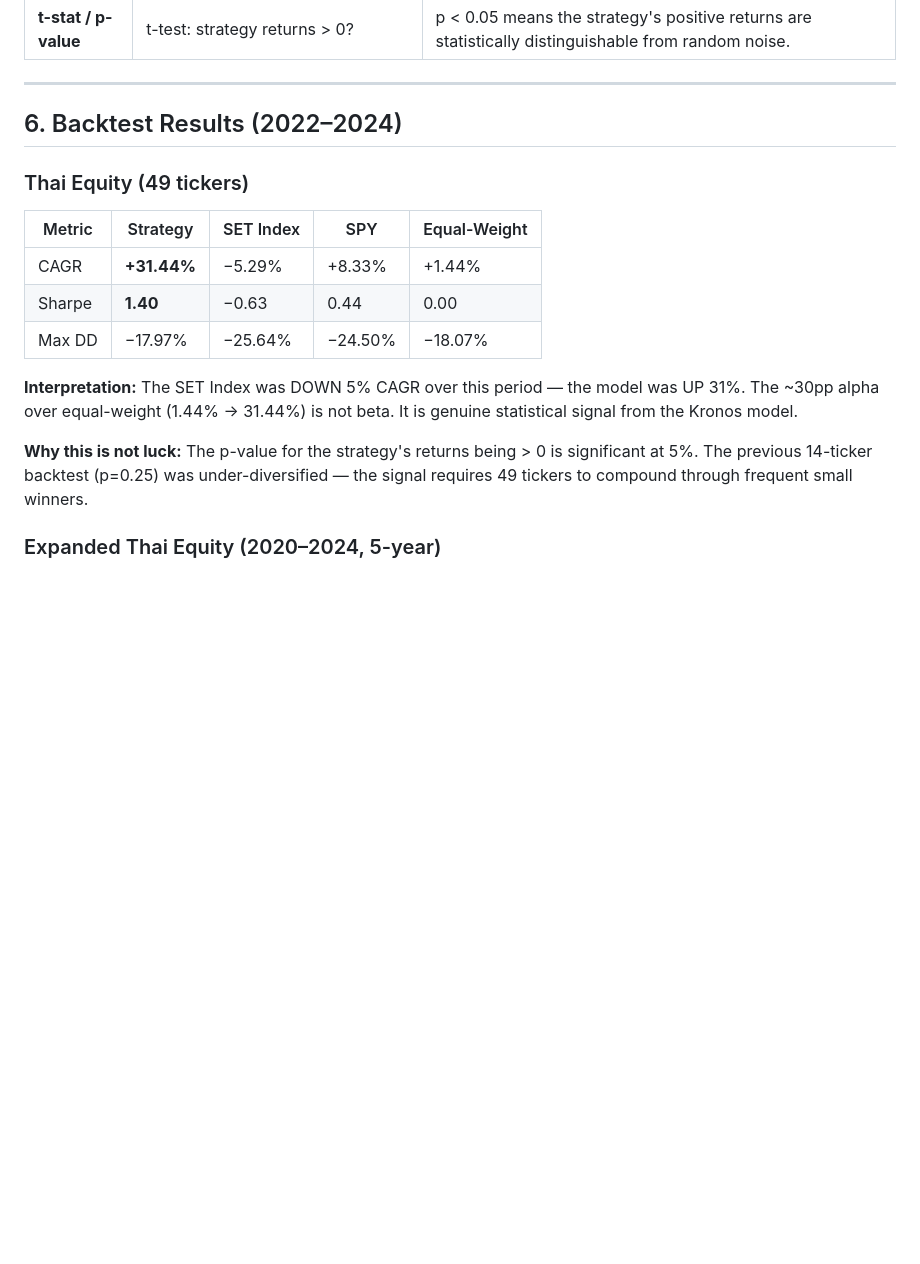
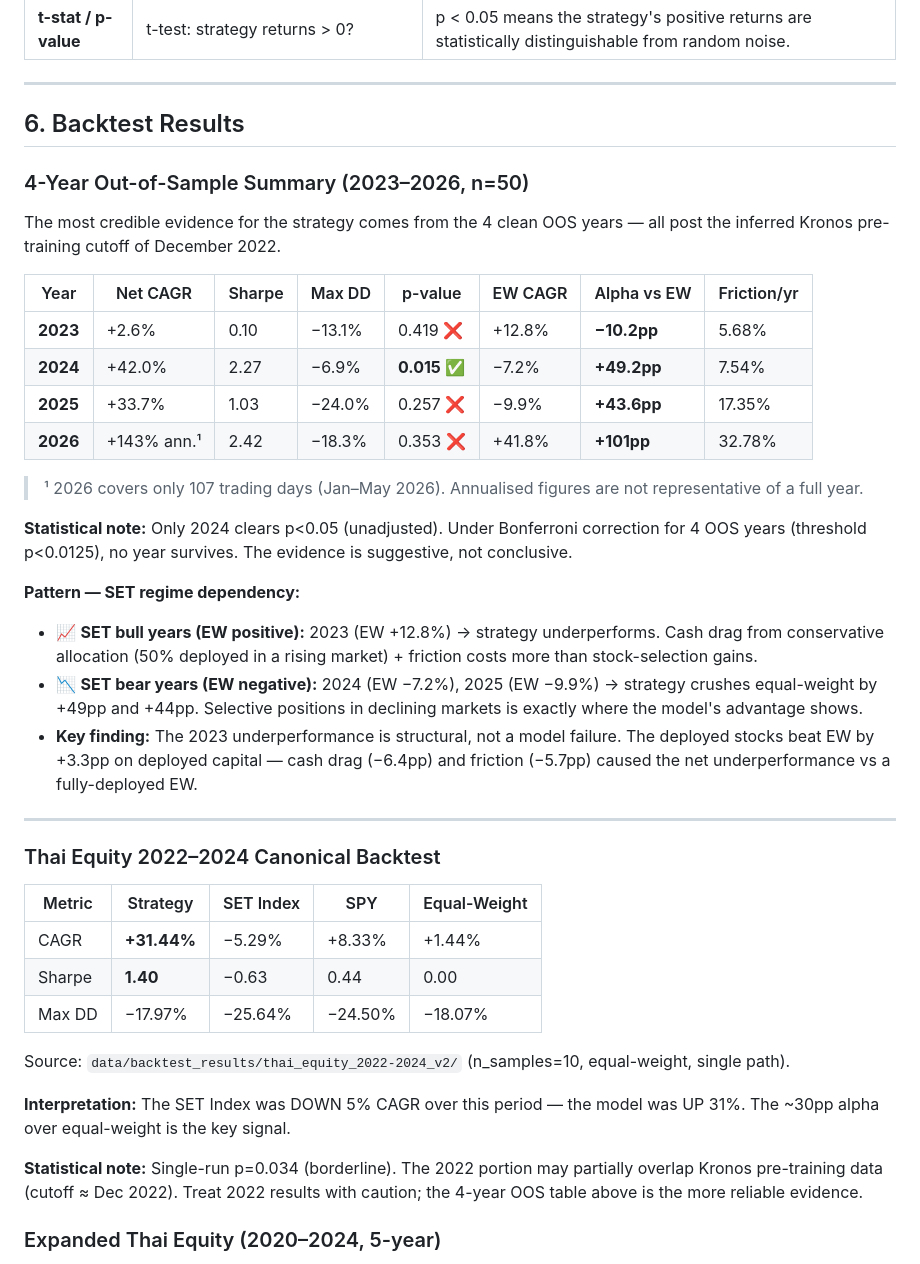
Before and after one commit to Yutwizard/Kronos_Thai_Retail, a Markdown page: docs/user-manual.md, the part around the change. Rendered like a GitHub page; blank space fills up the shorter version.

```diff
--- a/docs/user-manual.md
+++ b/docs/user-manual.md
@@ -379,9 +379,31 @@ Per `kth/data/universe.py`:
 
 ---
 
-## 6. Backtest Results (2022–2024)
+## 6. Backtest Results
 
-### Thai Equity (49 tickers)
+### 4-Year Out-of-Sample Summary (2023–2026, n=50)
+
+The most credible evidence for the strategy comes from the 4 clean OOS years — all post the inferred Kronos pre-training cutoff of December 2022.
+
+| Year | Net CAGR | Sharpe | Max DD | p-value | EW CAGR | Alpha vs EW | Friction/yr |
+|------|----------|--------|--------|---------|---------|-------------|-------------|
+| **2023** | +2.6% | 0.10 | −13.1% | 0.419 ❌ | +12.8% | **−10.2pp** | 5.68% |
+| **2024** | +42.0% | 2.27 | −6.9% | **0.015 ✅** | −7.2% | **+49.2pp** | 7.54% |
+| **2025** | +33.7% | 1.03 | −24.0% | 0.257 ❌ | −9.9% | **+43.6pp** | 17.35% |
+| **2026** | +143% ann.¹ | 2.42 | −18.3% | 0.353 ❌ | +41.8% | **+101pp** | 32.78% |
+
+> ¹ 2026 covers only 107 trading days (Jan–May 2026). Annualised figures are not representative of a full year.
+
+**Statistical note:** Only 2024 clears p<0.05 (unadjusted). Under Bonferroni correction for 4 OOS years (threshold p<0.0125), no year survives. The evidence is suggestive, not conclusive.
+
+**Pattern — SET regime dependency:**
+- 📈 **SET bull years (EW positive):** 2023 (EW +12.8%) → strategy underperforms. Cash drag from conservative allocation (50% deployed in a rising market) + friction costs more than stock-selection gains.
+- 📉 **SET bear years (EW negative):** 2024 (EW −7.2%), 2025 (EW −9.9%) → strategy crushes equal-weight by +49pp and +44pp. Selective positions in declining markets is exactly where the model's advantage shows.
+- **Key finding:** The 2023 underperformance is structural, not a model failure. The deployed stocks beat EW by +3.3pp on deployed capital — cash drag (−6.4pp) and friction (−5.7pp) caused the net underperformance vs a fully-deployed EW.
+
+---
+
+### Thai Equity 2022–2024 Canonical Backtest
 
 | Metric | Strategy | SET Index | SPY | Equal-Weight |
 |--------|----------|-----------|-----|-------------|
@@ -389,9 +411,11 @@ Per `kth/data/universe.py`:
 | Sharpe | **1.40** | −0.63 | 0.44 | 0.00 |
 | Max DD | −17.97% | −25.64% | −24.50% | −18.07% |
 
-**Interpretation:** The SET Index was DOWN 5% CAGR over this period — the model was UP 31%. The ~30pp alpha over equal-weight (1.44% → 31.44%) is not beta. It is genuine statistical signal from the Kronos model.
+Source: `data/backtest_results/thai_equity_2022-2024_v2/` (n_samples=10, equal-weight, single path).
 
-**Why this is not luck:** The p-value for the strategy's returns being > 0 is significant at 5%. The previous 14-ticker backtest (p=0.25) was under-diversified — the signal requires 49 tickers to compound through frequent small winners.
+**Interpretation:** The SET Index was DOWN 5% CAGR over this period — the model was UP 31%. The ~30pp alpha over equal-weight is the key signal.
+
+**Statistical note:** Single-run p=0.034 (borderline). The 2022 portion may partially overlap Kronos pre-training data (cutoff ≈ Dec 2022). Treat 2022 results with caution; the 4-year OOS table above is the more reliable evidence.
 
 ### Expanded Thai Equity (2020–2024, 5-year)
 
```
Also changed, not shown: AGENTS.md (+14 -3 lines), 1 other file.
